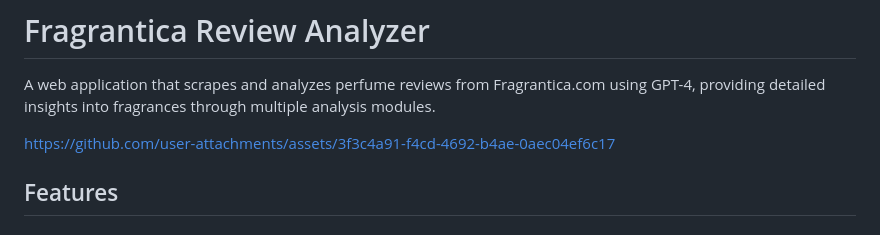
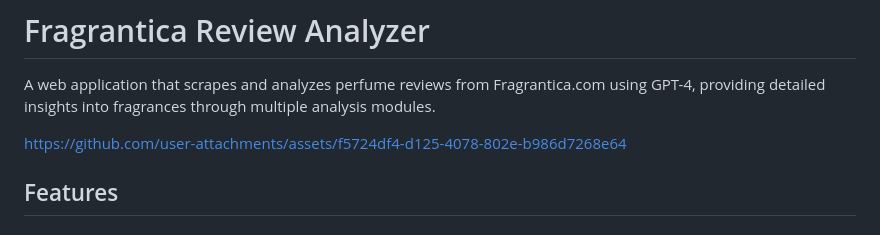
Before and after one commit to aradpey/frag-analyzer, a Markdown page: README.md, the part around the change. Rendered like a GitHub page.

```diff
--- a/README.md
+++ b/README.md
@@ -3,7 +3,11 @@
 A web application that scrapes and analyzes perfume reviews from Fragrantica.com using GPT-4, providing detailed insights into fragrances through multiple analysis modules.
 
 
-https://github.com/user-attachments/assets/3f3c4a91-f4cd-4692-b4ae-0aec04ef6c17
+
+
+https://github.com/user-attachments/assets/f5724df4-d125-4078-802e-b986d7268e64
+
+
 
 
 ## Features
```
